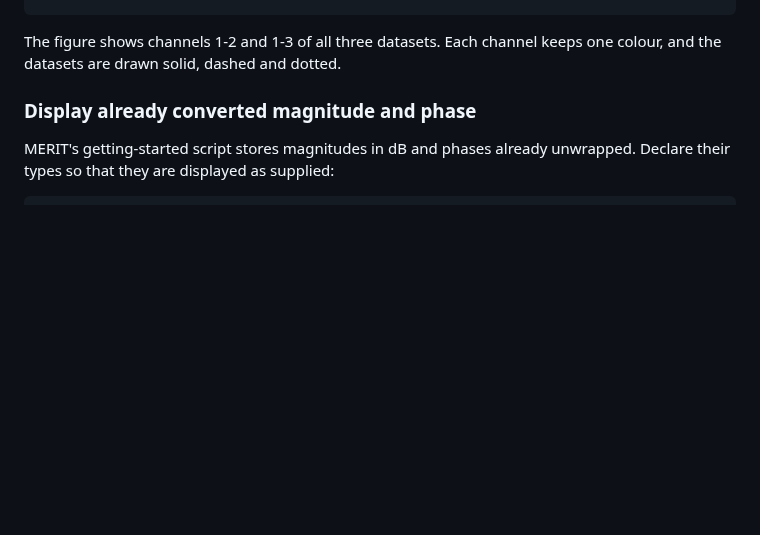
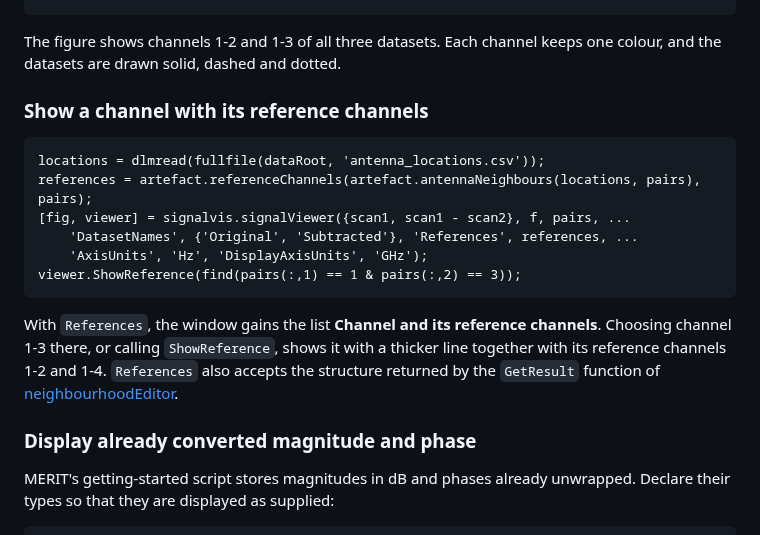
Before and after one commit to adnanelahi/MERIT-EXT, a Markdown page: doc/signalvis/signalViewer.md, the part around the change. Rendered like a GitHub page; blank space fills up the shorter version.

````diff
--- a/doc/signalvis/signalViewer.md
+++ b/doc/signalvis/signalViewer.md
@@ -52,6 +52,19 @@ scan2 = dlmread(fullfile(dataRoot, 'B0_P3_p036.csv'));
 ```
 
 The figure shows channels 1-2 and 1-3 of all three datasets. Each channel keeps one colour, and the datasets are drawn solid, dashed and dotted.
+
+### Show a channel with its reference channels
+
+```matlab
+locations = dlmread(fullfile(dataRoot, 'antenna_locations.csv'));
+references = artefact.referenceChannels(artefact.antennaNeighbours(locations, pairs), pairs);
+[fig, viewer] = signalvis.signalViewer({scan1, scan1 - scan2}, f, pairs, ...
+    'DatasetNames', {'Original', 'Subtracted'}, 'References', references, ...
+    'AxisUnits', 'Hz', 'DisplayAxisUnits', 'GHz');
+viewer.ShowReference(find(pairs(:,1) == 1 & pairs(:,2) == 3));
+```
+
+With `References`, the window gains the list **Channel and its reference channels**. Choosing channel 1-3 there, or calling `ShowReference`, shows it with a thicker line together with its reference channels 1-2 and 1-4. `References` also accepts the structure returned by the `GetResult` function of [neighbourhoodEditor](../artefact/neighbourhoodEditor.md).
 
 ### Display already converted magnitude and phase
 
````
Also changed, not shown: doc/artefact/neighbourhoodEditor.md (+25 -3 lines), doc/images/distance-and-nearest.png, doc/images/neighbourhood-editor.png, doc/images/neighbourhoods.png, doc/images/point-inspector.png, doc/images/reference-channels.png, doc/images/signal-viewer.png, 3 other files.
